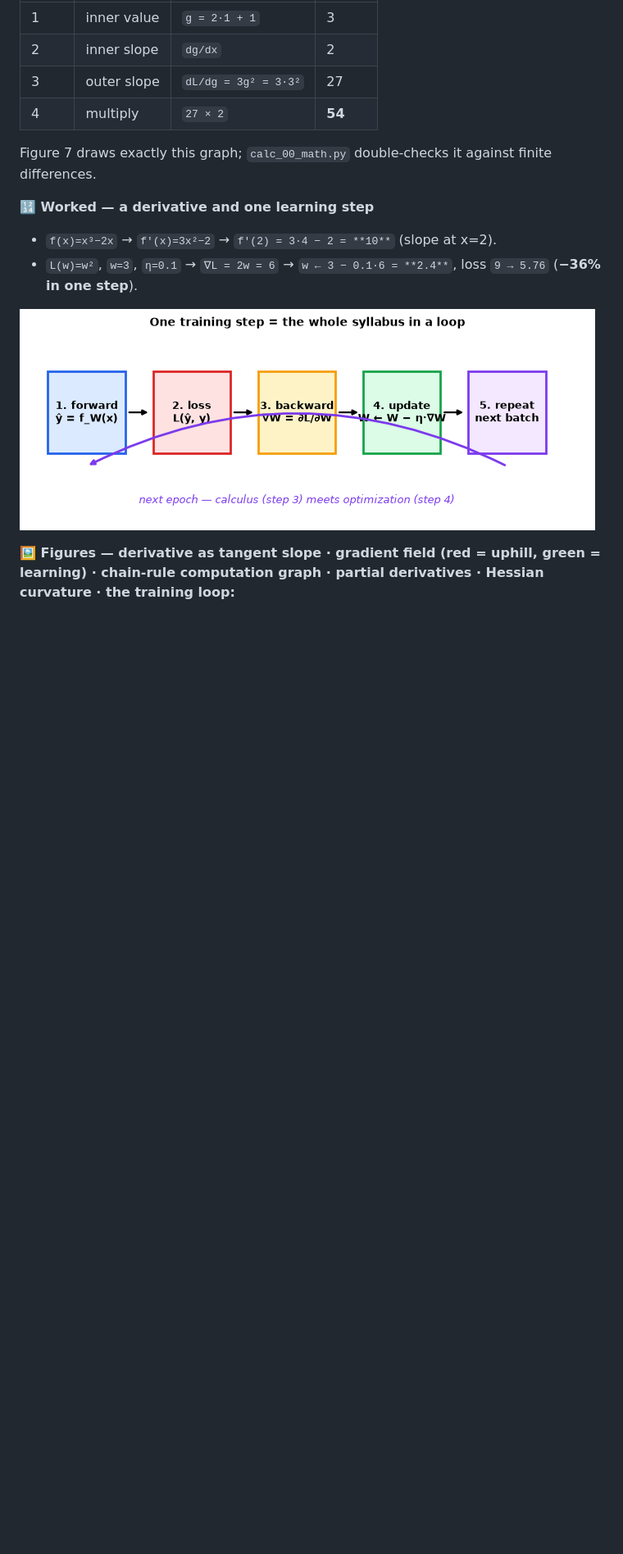
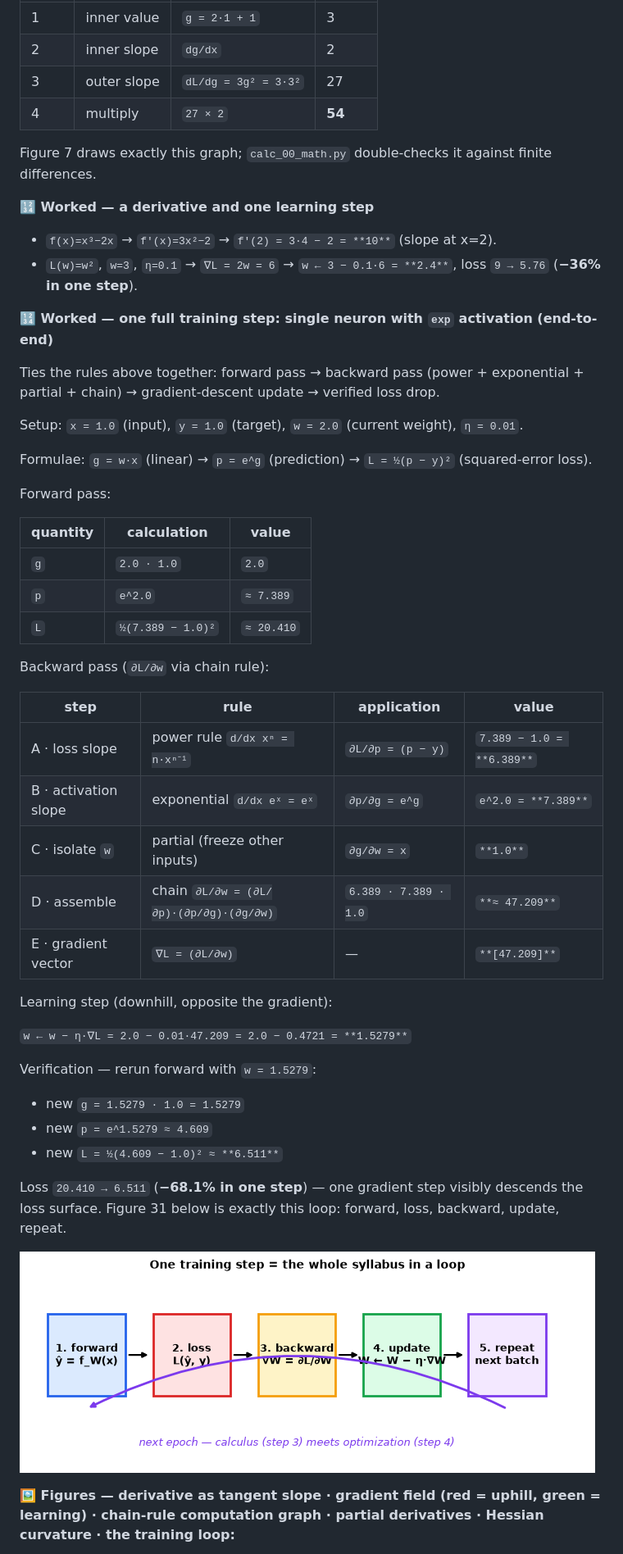
Before and after one commit to jsavinash/artificial-intelligence-study-guide, a Markdown page: docs/curriculum/00-mathematical-foundations.md, the part around one of its changes. Shown at 82% size. Rendered like a GitHub page; blank space fills up the shorter version.

```diff
--- a/docs/curriculum/00-mathematical-foundations.md
+++ b/docs/curriculum/00-mathematical-foundations.md
@@ -127,6 +132,44 @@ Figure 7 draws exactly this graph; `calc_00_math.py` double-checks it against fi
 **🔢 Worked — a derivative and one learning step**
 - `f(x)=x³−2x` → `f'(x)=3x²−2` → `f'(2) = 3·4 − 2 = **10**` (slope at x=2).
 - `L(w)=w²`, `w=3`, `η=0.1` → `∇L = 2w = 6` → `w ← 3 − 0.1·6 = **2.4**`, loss `9 → 5.76` (**−36% in one step**).
+
+**🔢 Worked — one full training step: single neuron with `exp` activation (end-to-end)**
+
+Ties the rules above together: forward pass → backward pass (power + exponential + partial + chain) → gradient-descent update → verified loss drop.
+
+Setup: `x = 1.0` (input), `y = 1.0` (target), `w = 2.0` (current weight), `η = 0.01`.
+
+Formulae: `g = w·x` (linear) → `p = e^g` (prediction) → `L = ½(p − y)²` (squared-error loss).
+
+Forward pass:
+
+| quantity | calculation | value |
+|---|---|---|
+| `g` | `2.0 · 1.0` | `2.0` |
+| `p` | `e^2.0` | `≈ 7.389` |
+| `L` | `½(7.389 − 1.0)²` | `≈ 20.410` |
+
+Backward pass (`∂L/∂w` via chain rule):
+
+| step | rule | application | value |
+|---|---|---|---|
+| A · loss slope | power rule `d/dx xⁿ = n·xⁿ⁻¹` | `∂L/∂p = (p − y)` | `7.389 − 1.0 = **6.389**` |
+| B · activation slope | exponential `d/dx eˣ = eˣ` | `∂p/∂g = e^g` | `e^2.0 = **7.389**` |
+| C · isolate `w` | partial (freeze other inputs) | `∂g/∂w = x` | `**1.0**` |
+| D · assemble | chain `∂L/∂w = (∂L/∂p)·(∂p/∂g)·(∂g/∂w)` | `6.389 · 7.389 · 1.0` | `**≈ 47.209**` |
+| E · gradient vector | `∇L = (∂L/∂w)` | — | `**[47.209]**` |
+
+Learning step (downhill, opposite the gradient):
+
+`w ← w − η·∇L = 2.0 − 0.01·47.209 = 2.0 − 0.4721 = **1.5279**`
+
+Verification — rerun forward with `w = 1.5279`:
+
+- new `g = 1.5279 · 1.0 = 1.5279`
+- new `p = e^1.5279 ≈ 4.609`
+- new `L = ½(4.609 − 1.0)² ≈ **6.511**`
+
+Loss `20.410 → 6.511` (**−68.1% in one step**) — one gradient step visibly descends the loss surface. Figure 31 below is exactly this loop: forward, loss, backward, update, repeat.
 
 ![The five-step training loop: forward, loss, backward, update, repeat](../figures/00-math/31_learning_loop.png)
 
```
Also changed, not shown: other parts of docs/curriculum/00-mathematical-foundations.md (+32 -27 lines), README.md (+2 -2 lines), docs/README.md (+1 -0 lines), docs/concepts/matrix-multiply.md (added, +172 -0 lines), docs/figures/00-math/32_linalg_cheatsheet.png (added), 4 other files.
